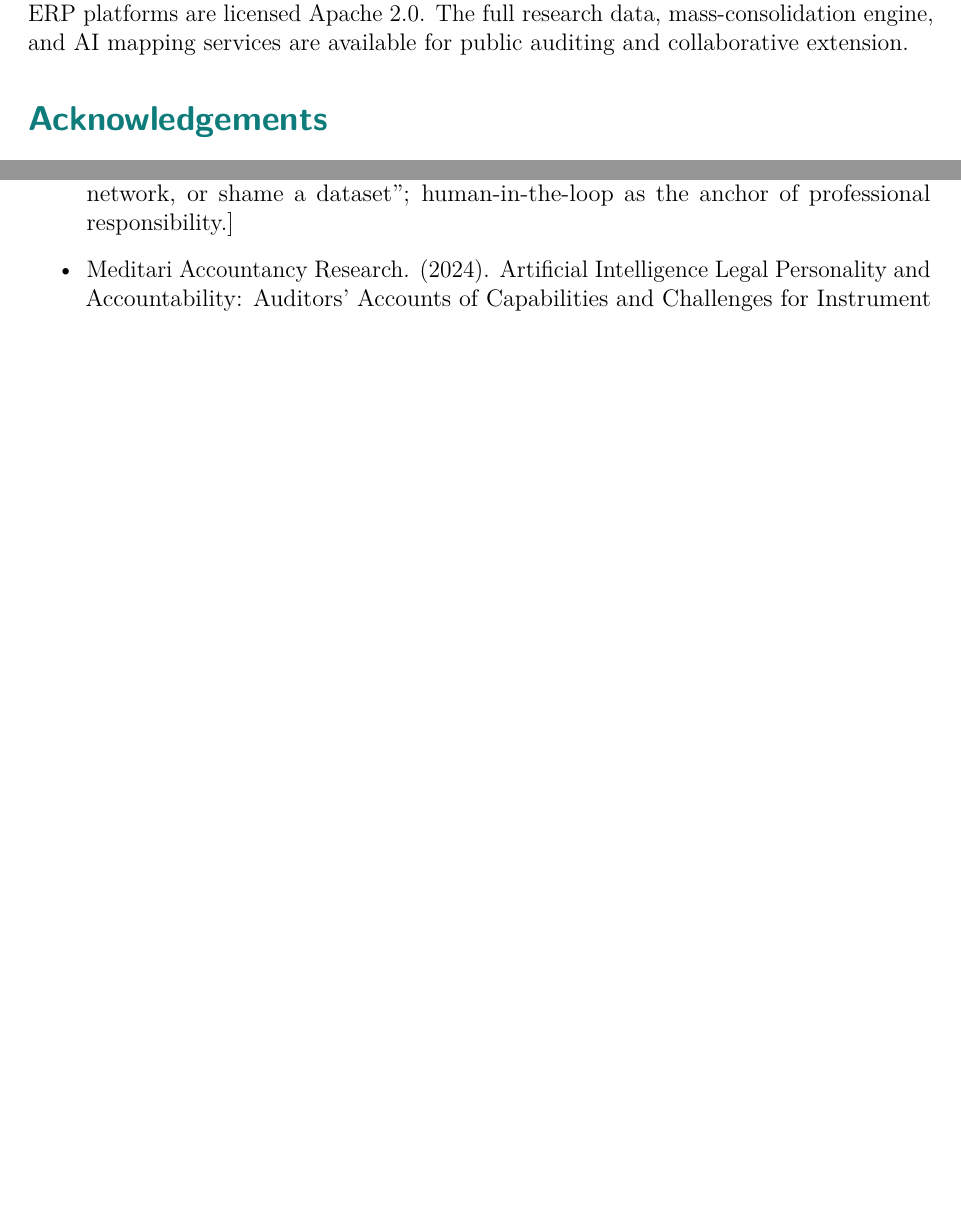
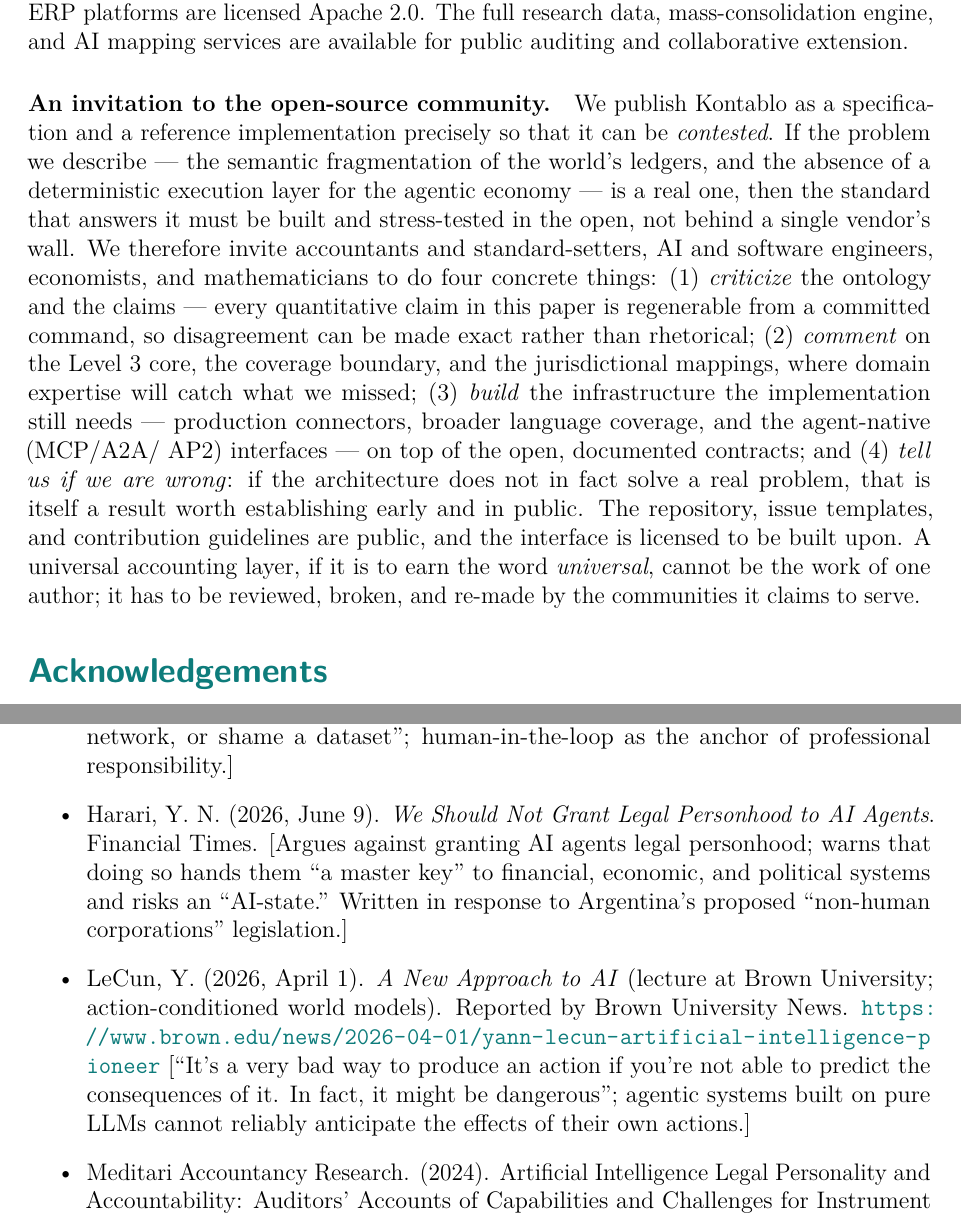
Before and after one commit to ChristianLuciani/accounting-esperanto, a LaTeX document (docs/papers/drafts/kontablo_preprint_modular.tex, which reads docs/papers/drafts/sections/conclusion.tex, docs/papers/drafts/sections/governance.tex): two parts of pages 54 and 63 of 63 before the commit and two parts of pages 54 and 63 of 64 after it, joined at a grey line, cut so that both start at the same text, the shorter picture padded with empty space. The pictures show the PDF file docs/papers/drafts/kontablo_preprint_modular.pdf that the author committed with the source.

Commit message:
docs(preprint): strengthen non-delegability (Harari, LeCun) + open-source call to action
CRA / Non-Delegability Premise (governance.tex):
- Add cited support that AI cannot bear accountability, from both ends of the
  debate: Yuval Noah Harari arguing against granting AI agents legal personhood
  ("a master key" to financial/economic/political systems; risk of an "AI-state")
  in his Financial Times column "We Should Not Grant Legal Personhood to AI
  Agents" (9 June 2026), and Yann LeCun's point that LLMs cannot reliably predict
  the consequences of their own actions ("it's a very bad way to produce an
  action if you're not able to predict the consequences of it. In fact, it might
  be dangerous"; Brown University lecture, 1 April 2026).
- State Kontablo's position explicitly: the chain of responsibility is explicit
  and terminates in a human; the ephemeral instance of an AI system cannot and
  should not hold legal/professional responsibility for a financial record.
- Two new bibliography entries (Harari FT column; LeCun Brown lecture), both with
  verbatim quotes and verification pointers per the project's epistemic standard.

Conclusion (conclusion.tex):
- Add an explicit call to action to the open-source community (accountants,
  standard-setters, AI/software engineers, economists, mathematicians) to
  criticize the claims, comment on the ontology and mappings, build the missing
  implementation infrastructure on the open contracts, and report if the
  architecture does not solve a real problem.

Citations were web-verified (FT column; Brown University News report of the
lecture). Build: pdflatex green, 64pp, 0 errors, 0 undefined refs.

Co-Authored-By: Claude Opus 4.8 <noreply@anthropic.com>

```diff
--- a/docs/papers/drafts/kontablo_preprint_modular.tex
+++ b/docs/papers/drafts/kontablo_preprint_modular.tex
@@ -125,6 +125,8 @@ every later floor cost more to align.}{On the Accounting Babel}
     \item Association of Chartered Certified Accountants. (2024). \textit{Strategic Professional Syllabus Update: AI Ethics and Sustainability as Core Competencies, effective 2024}. ACCA. \url{https://www.accaglobal.com/}
     % --- Non-delegability / accountability section bibliography ---
     \item Tucker, J., \& Kapoor, A. (2025, December). \textit{The Accountability Crisis of AI in Assurance: Rethinking Professional Codes of Ethics}. University of Waterloo Centre for Information System Assurance. \url{https://uwaterloo.ca/uwaterloo-centre-for-information-system-assurance/accountability-crisis-ai-assurance-rethinking-professional} [``You cannot fine an algorithm, imprison a neural network, or shame a dataset''; human-in-the-loop as the anchor of professional responsibility.]
+    \item Harari, Y.~N. (2026, June~9). \textit{We Should Not Grant Legal Personhood to AI Agents}. Financial Times. [Argues against granting AI agents legal personhood; warns that doing so hands them ``a master key'' to financial, economic, and political systems and risks an ``AI-state.'' Written in response to Argentina's proposed ``non-human corporations'' legislation.]
+    \item LeCun, Y. (2026, April~1). \textit{A New Approach to AI} (lecture at Brown University; action-conditioned world models). Reported by Brown University News. \url{https://www.brown.edu/news/2026-04-01/yann-lecun-artificial-intelligence-pioneer} [``It's a very bad way to produce an action if you're not able to predict the consequences of it. In fact, it might be dangerous''; agentic systems built on pure LLMs cannot reliably anticipate the effects of their own actions.]
     \item Meditari Accountancy Research. (2024). Artificial Intelligence Legal Personality and Accountability: Auditors' Accounts of Capabilities and Challenges for Instrument Boundary. \textit{Meditari Accountancy Research} 32(7): 120--148. Emerald Publishing. [Auditor judgment as a non-delegable core function; against premature AI legal personhood that would dilute human accountability.]
     \item London School of Economics Business Review. (2026, February). \textit{AI Governance Must Move from ``Point-in-Time'' Audits to ``Living'' Compliance}. LSE. \url{https://blogs.lse.ac.uk/businessreview/2026/02/19/ai-governance-must-move-from-point-in-time-audits-to-living-compliance/} [Context integrity as a continuous, not snapshot, governance responsibility.]
     \item Harvard Journal of Law \& Technology. (2025). \textit{Redefining the Standard of Human Oversight for AI Negligence}. \url{https://jolt.law.harvard.edu/digest/redefining-the-standard-of-human-oversight-for-ai-negligence}
--- a/docs/papers/drafts/sections/conclusion.tex
+++ b/docs/papers/drafts/sections/conclusion.tex
@@ -14,3 +14,25 @@ Future research and development will focus on the following roadmap areas:
 \end{enumerate}
 
 The Kontablo Universal Accounting Ontology is published under the Business Source License 1.1 (BSL 1.1), converting to Apache 2.0 after four years; connectors to open-source ERP platforms are licensed Apache 2.0. The full research data, mass-consolidation engine, and AI mapping services are available for public auditing and collaborative extension.
+
+\paragraph{An invitation to the open-source community.} We publish Kontablo as a
+specification and a reference implementation precisely so that it can be
+\emph{contested}. If the problem we describe --- the semantic fragmentation of
+the world's ledgers, and the absence of a deterministic execution layer for the
+agentic economy --- is a real one, then the standard that answers it must be
+built and stress-tested in the open, not behind a single vendor's wall. We
+therefore invite accountants and standard-setters, AI and software engineers,
+economists, and mathematicians to do four concrete things: (1)~\emph{criticize}
+the ontology and the claims --- every quantitative claim in this paper is
+regenerable from a committed command, so disagreement can be made exact rather
+than rhetorical; (2)~\emph{comment} on the Level~3 core, the coverage boundary,
+and the jurisdictional mappings, where domain expertise will catch what we
+missed; (3)~\emph{build} the infrastructure the implementation still needs ---
+production connectors, broader language coverage, and the agent-native (MCP/A2A/
+AP2) interfaces --- on top of the open, documented contracts; and (4)~\emph{tell
+us if we are wrong}: if the architecture does not in fact solve a real problem,
+that is itself a result worth establishing early and in public. The repository,
+issue templates, and contribution guidelines are public, and the interface is
+licensed to be built upon. A universal accounting layer, if it is to earn the
+word \emph{universal}, cannot be the work of one author; it has to be reviewed,
+broken, and re-made by the communities it claims to serve.
--- a/docs/papers/drafts/sections/governance.tex
+++ b/docs/papers/drafts/sections/governance.tex
@@ -16,0 +21 @@ human professional.
+so would hand them ``a master key'' to the financial, economic, and political
@@ -16,0 +25,5 @@ human professional.
+Should Not Grant Legal Personhood to AI Agents}, Financial Times, 9~June~2026).
+From the technical side, Yann LeCun observes that today's language models cannot
+reliably anticipate the effects of their own actions: ``it's a very bad way to
+produce an action if you're not able to predict the consequences of it. In fact,
+it might be dangerous'' --- and on that basis judges agentic systems built on
```
Also changed, not shown: docs/papers/drafts/kontablo_preprint_modular.pdf, docs/papers/drafts/sections/governance.tex (21 more changed lines).
